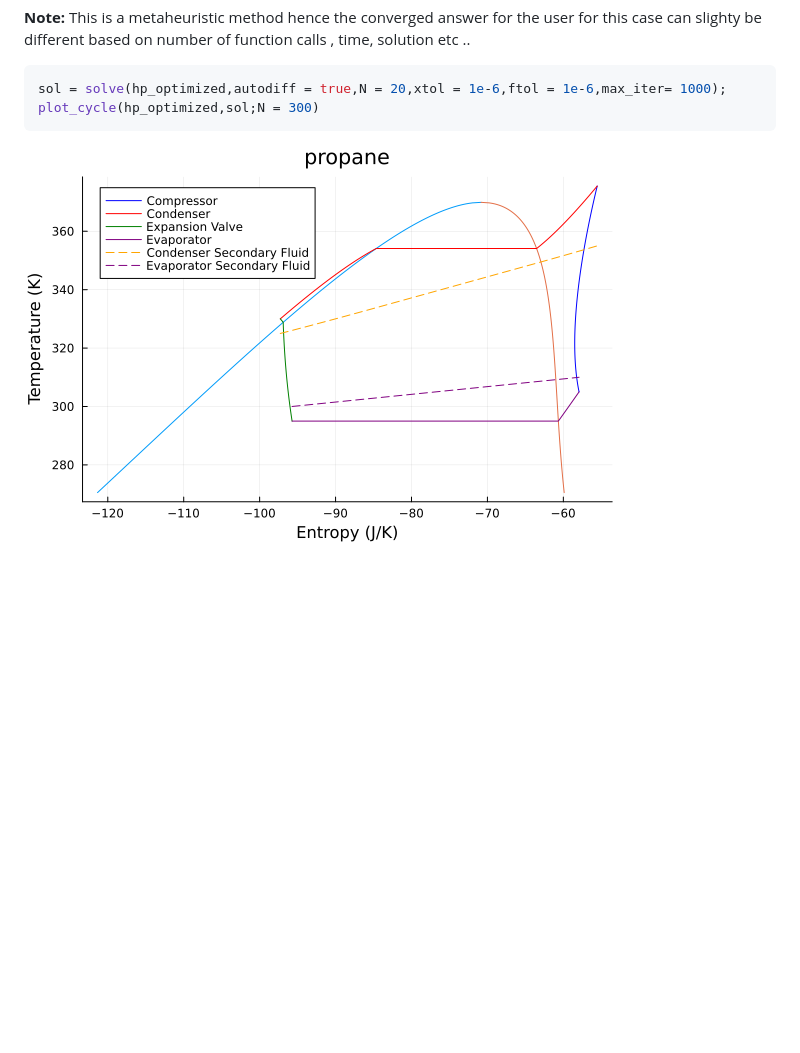
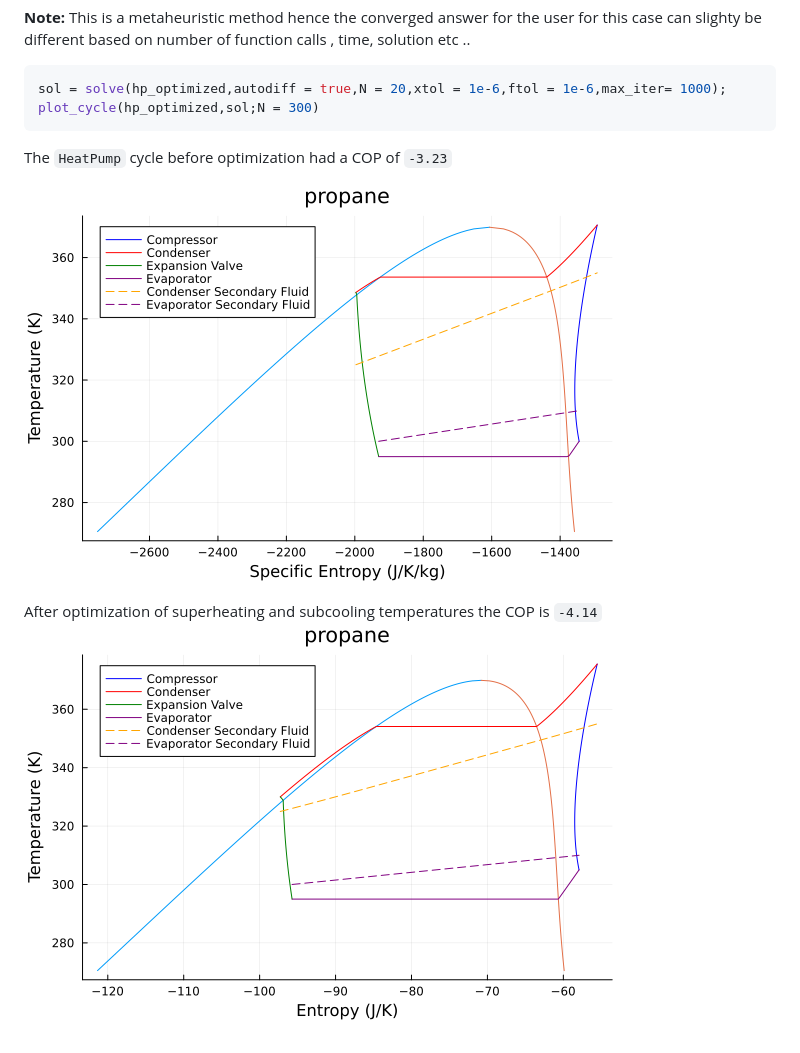
Before and after one commit to Sush1090/ThermoCycleGlides.jl, a Markdown page: docs/src/optimization.md, the part around the change. Rendered like a GitHub page; pictures changed too: docs/src/Images/preopt_cycle.png (added); blank space fills up the shorter version.

Commit message:
updated images

````diff
--- a/docs/src/optimization.md
+++ b/docs/src/optimization.md
@@ -114,6 +114,10 @@ sol = solve(hp_optimized,autodiff = true,N = 20,xtol = 1e-6,ftol = 1e-6,max_iter
 plot_cycle(hp_optimized,sol;N = 300)
 ```
 
+The `HeatPump` cycle before optimization had a COP of `-3.23`
+
+![hp_pre_opt](Images/preopt_cycle.png)
 
 
-![orc_propane](Images/opt_hp.png)
+After optimization of superheating and subcooling temperatures the COP is `-4.14`
+![hp_opt](Images/opt_hp.png)
````
Also changed, not shown: docs/src/Images/hp_cyclopentane.png, docs/src/Images/orc_propane.png.
